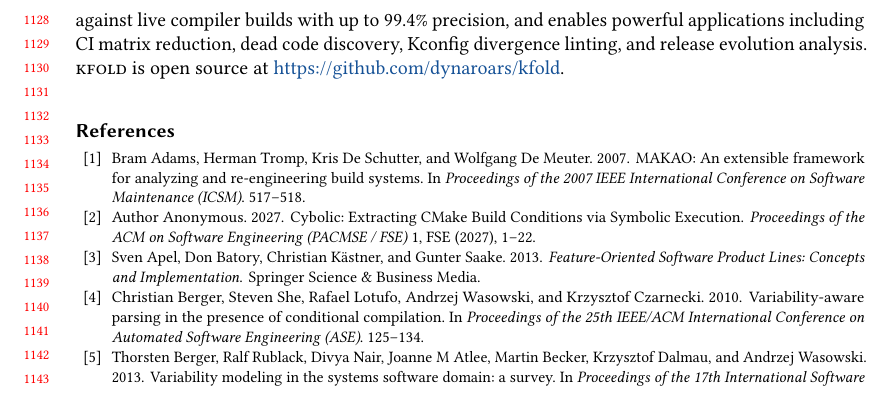
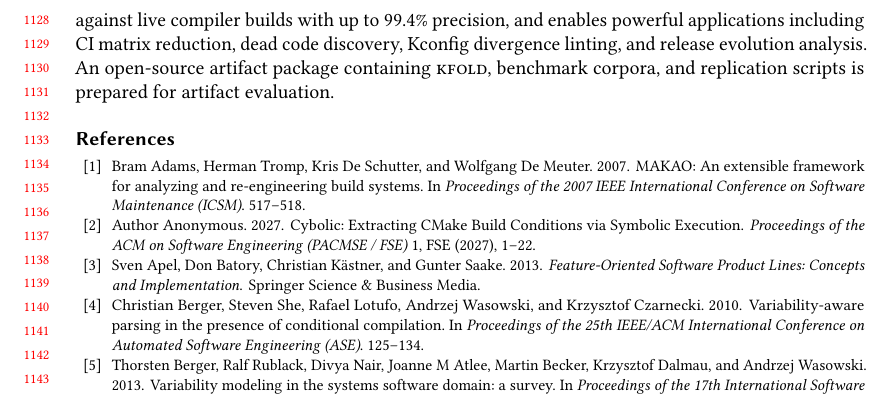
Before and after one commit to dynaroars/kfold, a LaTeX paper (paper/skbuild.tex): part of page 24 of 25, cut so that both start at the same text. Compiled offline with pdfLaTeX.

Commit message:
docs(paper): remove identifying repository URL for double-blind anonymity

```diff
--- a/paper/skbuild.tex
+++ b/paper/skbuild.tex
@@ -1122,7 +1122,7 @@ Symbolic execution~\cite{king1976symbolic,cadar2008klee,godefroid2005dart} is wi
 \section{Conclusion}
 \label{sec:conclusion}
 
-We presented \textbf{\tool}, a symbolic-execution engine for Kbuild Makefiles that extracts exact, Z3-checkable presence conditions for compiled object files. By replacing fork-per-branch execution with single-state eager merge, \tool avoids path explosion and scales to large production systems, analyzing the entire Linux kernel (1,565 Makefiles) in 22.1\,s (<105\,MB RAM). Evaluated across five systems spanning 26.9M LOC, \tool achieves over 99.9\% effective construct coverage, validates against live compiler builds with up to 99.4\% precision, and enables powerful applications including CI matrix reduction, dead code discovery, Kconfig divergence linting, and release evolution analysis. \tool is open source at \url{https://github.com/dynaroars/kfold}.
+We presented \textbf{\tool}, a symbolic-execution engine for Kbuild Makefiles that extracts exact, Z3-checkable presence conditions for compiled object files. By replacing fork-per-branch execution with single-state eager merge, \tool avoids path explosion and scales to large production systems, analyzing the entire Linux kernel (1,565 Makefiles) in 22.1\,s (<105\,MB RAM). Evaluated across five systems spanning 26.9M LOC, \tool achieves over 99.9\% effective construct coverage, validates against live compiler builds with up to 99.4\% precision, and enables powerful applications including CI matrix reduction, dead code discovery, Kconfig divergence linting, and release evolution analysis. An open-source artifact package containing \tool, benchmark corpora, and replication scripts is prepared for artifact evaluation.
 
 \bibliographystyle{ACM-Reference-Format}
 \bibliography{skbuild}
```
Also changed, not shown: paper/skbuild.pdf.
